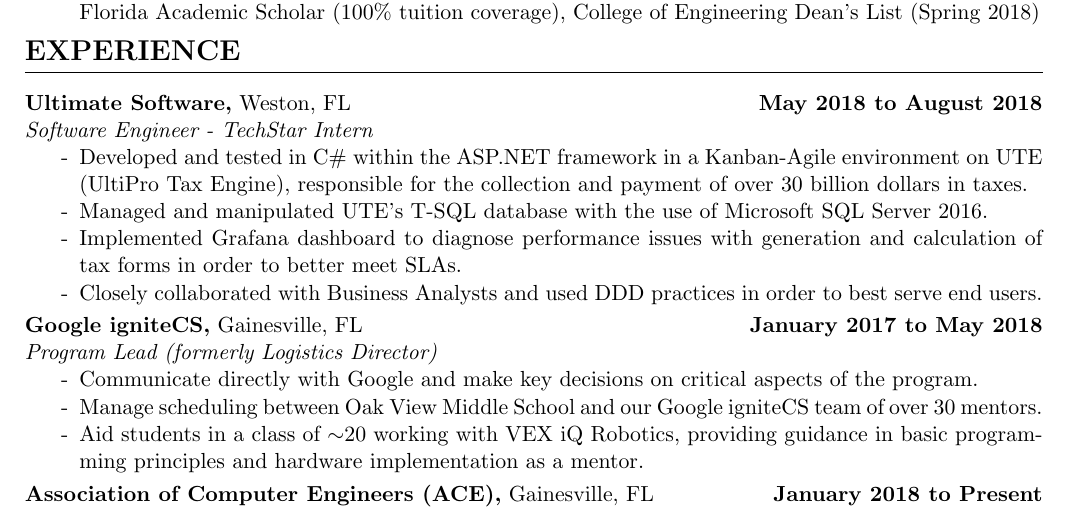
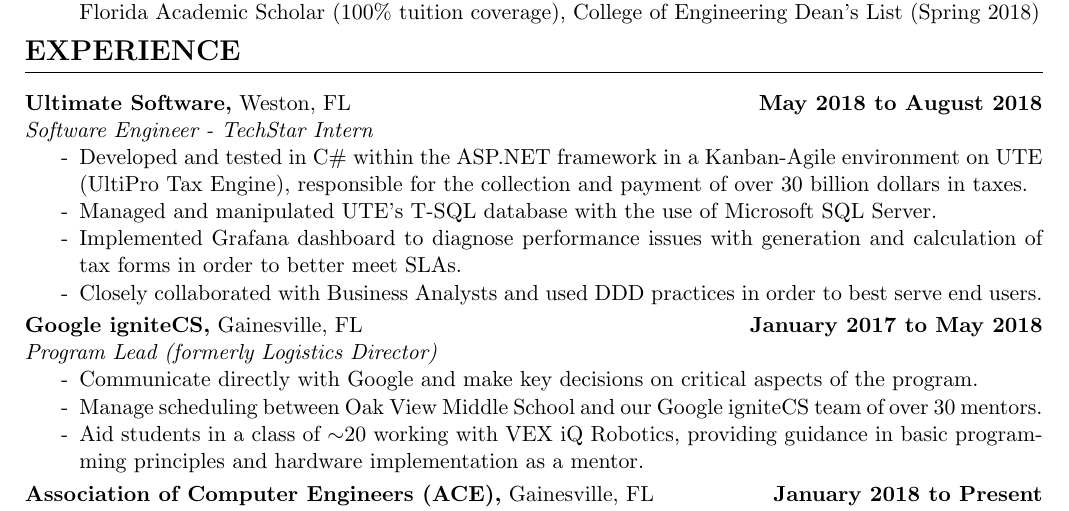
Before and after one commit to hodsonus/john-hodson-resume, a LaTeX CV (John Hodson Resume.tex): part of the page, cut so that both start at the same text. Compiled offline with pdfLaTeX.

Commit message:
change sql server desctiption

```diff
--- a/John Hodson Resume.tex
+++ b/John Hodson Resume.tex
@@ -48,7 +48,7 @@
 		\textit{Software Engineer - TechStar Intern}
 		\begin{itemize}[noitemsep,nolistsep, label = {-}]
 			\item Developed and tested in C\# within the ASP.NET framework in a Kanban-Agile environment on UTE (UltiPro Tax Engine), responsible for the collection and payment of over 30 billion dollars in taxes.
-			\item Managed and manipulated UTE's T-SQL database with the use of Microsoft SQL Server 2016.
+			\item Managed and manipulated UTE's T-SQL database with the use of Microsoft SQL Server.
 			\item Implemented Grafana dashboard to diagnose performance issues with generation and calculation of tax forms in order to better meet SLAs.
 			\item Closely collaborated with Business Analysts and used DDD practices in order to best serve end users.
 		\end{itemize}
```
Also changed, not shown: John Hodson Resume.pdf.
